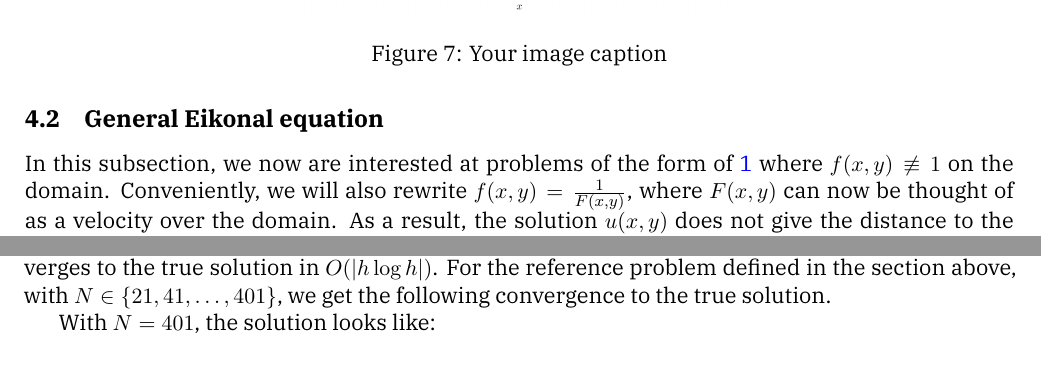
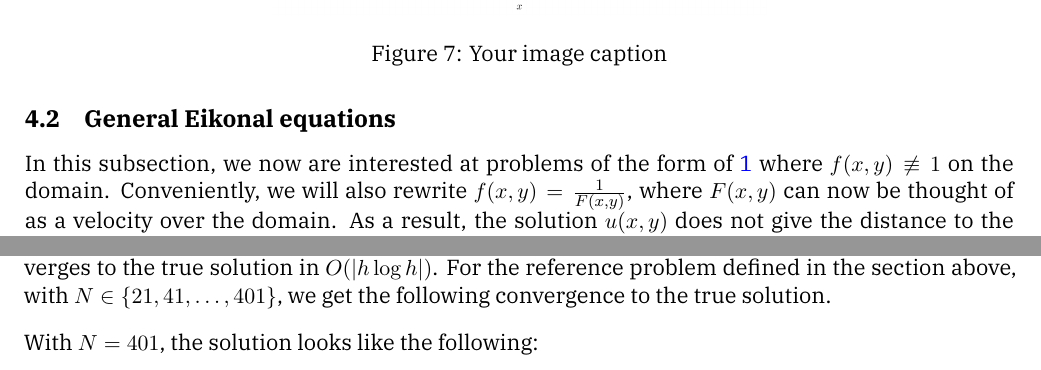
Before and after one commit to hugobelzil/eikonal_project, a LaTeX document (main.tex): two parts of page 7 of 8, joined at a grey line, cut so that both start at the same text. Compiled offline with XeLaTeX.

Commit message:
Updates from Overleaf

```diff
--- a/main.tex
+++ b/main.tex
@@ -317,8 +317,10 @@ The example in the previous subsection was only considering one boundary value a
   \caption{Your image caption}
   \label{fig:heatmap30random}
 \end{figure}
+
 \newpage
-\subsection{General Eikonal equation}
+
+\subsection{General Eikonal equations}
 In this subsection, we now are interested at problems of the form of \ref{original-eikonal} where $f(x,y)\not\equiv 1$ on the domain. Conveniently, we will also rewrite $f(x,y)=\frac{1}{F(x,y)}$, where $F(x,y)$ can now be thought of as a velocity over the domain. As a result, the solution $u(x,y)$ does not give the distance to the boundary anymore, but rather the "cost" of the travel from $(x,y)$ to $\Gamma$.
 We test our solver for the problem.
 
@@ -340,7 +342,9 @@ From Zhao, we know that for the general case $1/F(x,y)\not\equiv1$, the fast-swe
   \label{fig:convarctan}
 \end{figure}
 
-With $N=401$, the solution looks like:
+\vspace{10pt}
+
+\noindent With $N=401$, the solution looks like the following:
 \begin{figure}[h]
   \centering
   \begin{minipage}{0.45\textwidth}
```
